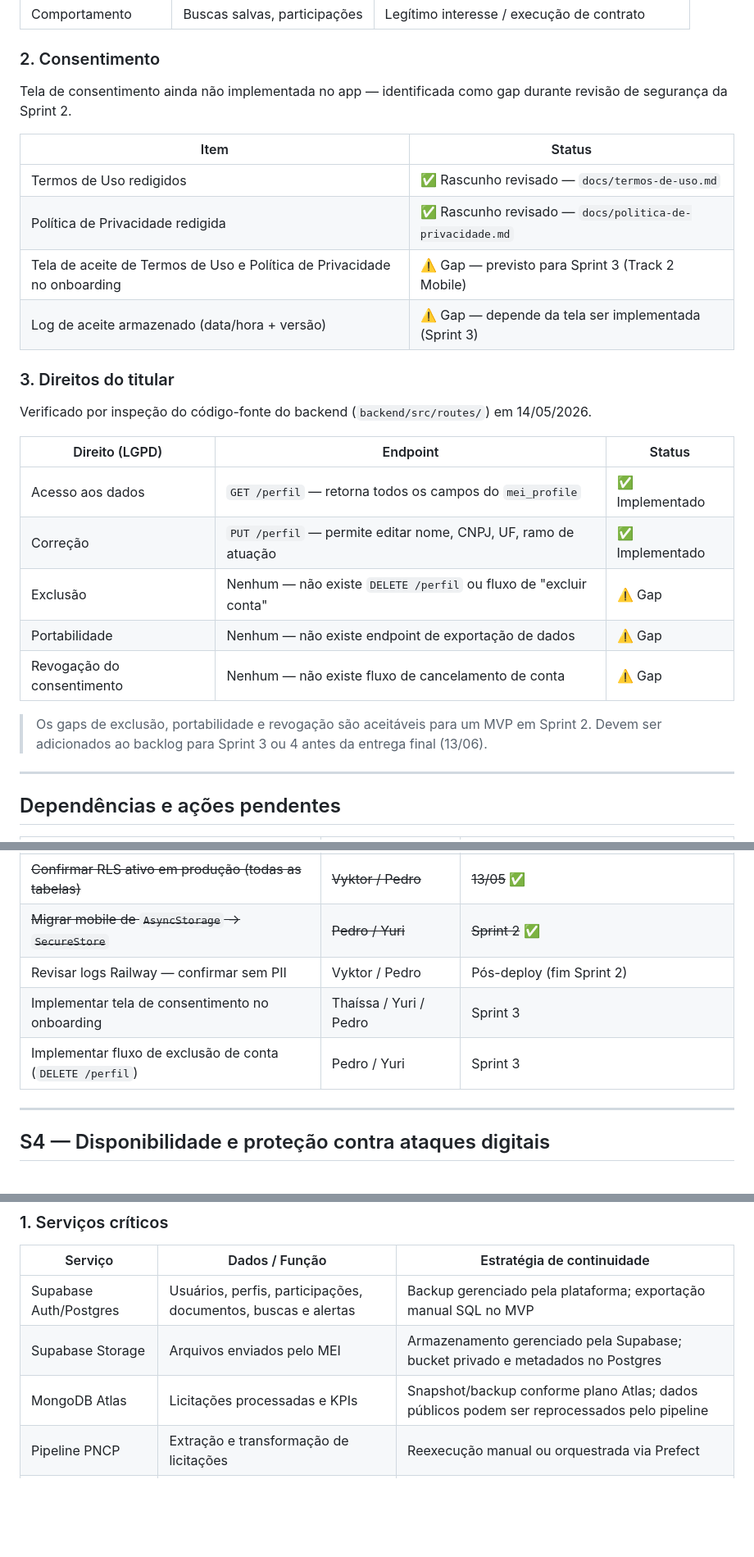
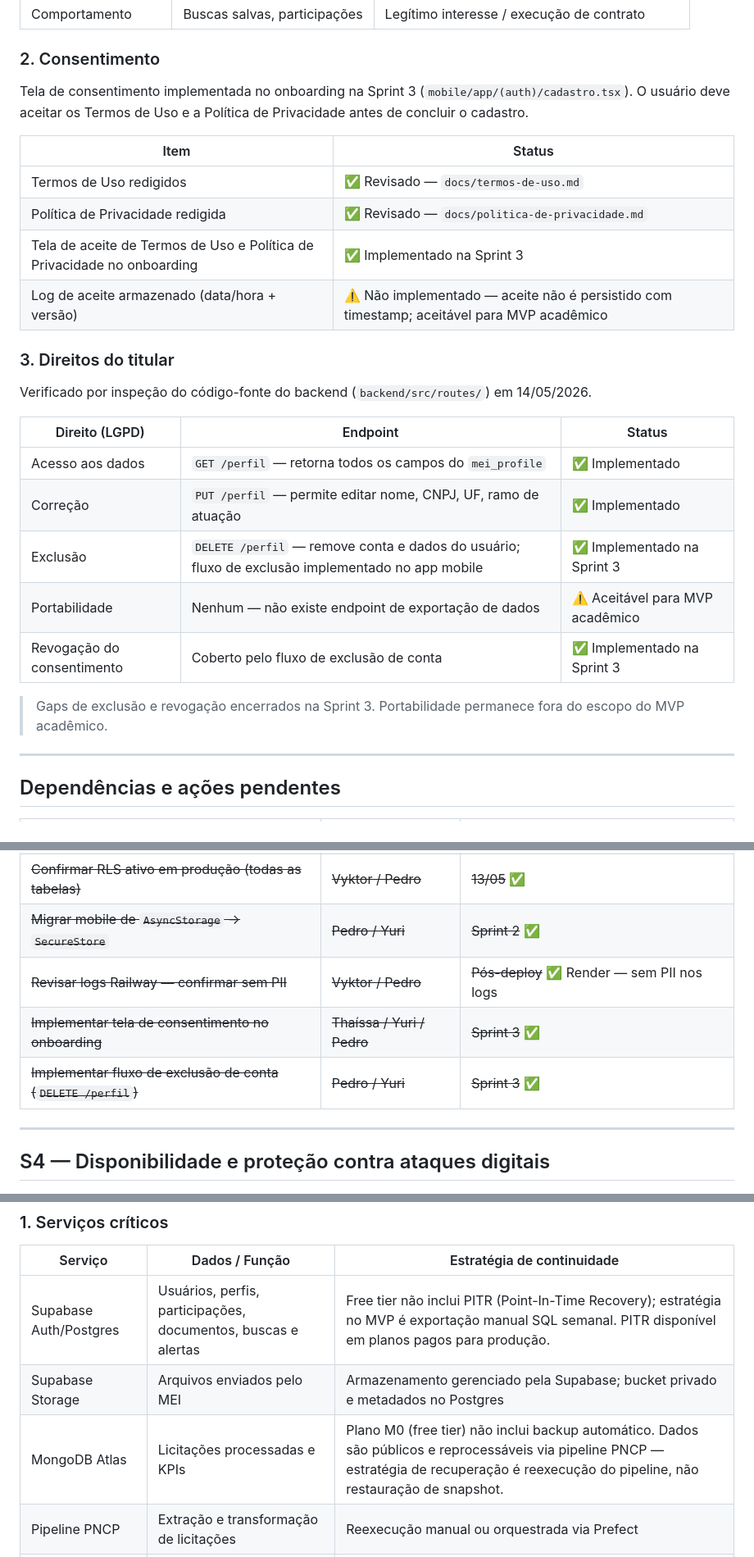
Before and after one commit to VyNas07/Licitei, a Markdown page: docs/seguranca.md, 3 parts joined by grey strips. Shown at 82% size. Rendered like a GitHub page; blank space fills up the shorter version.

```diff
--- a/docs/seguranca.md
+++ b/docs/seguranca.md
@@ -226,14 +225,14 @@ Cada usuário acessa apenas seus próprios registros. Confirmado na especificaç
 
 ### 2. Consentimento
 
-Tela de consentimento ainda não implementada no app — identificada como gap durante revisão de segurança da Sprint 2.
+Tela de consentimento implementada no onboarding na Sprint 3 (`mobile/app/(auth)/cadastro.tsx`). O usuário deve aceitar os Termos de Uso e a Política de Privacidade antes de concluir o cadastro.
 
 | Item | Status |
 | --- | --- |
-| Termos de Uso redigidos | ✅ Rascunho revisado — `docs/termos-de-uso.md` |
-| Política de Privacidade redigida | ✅ Rascunho revisado — `docs/politica-de-privacidade.md` |
-| Tela de aceite de Termos de Uso e Política de Privacidade no onboarding | ⚠️ Gap — previsto para Sprint 3 (Track 2 Mobile) |
-| Log de aceite armazenado (data/hora + versão) | ⚠️ Gap — depende da tela ser implementada (Sprint 3) |
+| Termos de Uso redigidos | ✅ Revisado — `docs/termos-de-uso.md` |
+| Política de Privacidade redigida | ✅ Revisado — `docs/politica-de-privacidade.md` |
+| Tela de aceite de Termos de Uso e Política de Privacidade no onboarding | ✅ Implementado na Sprint 3 |
+| Log de aceite armazenado (data/hora + versão) | ⚠️ Não implementado — aceite não é persistido com timestamp; aceitável para MVP acadêmico |
 
 ### 3. Direitos do titular
 
@@ -243,12 +242,11 @@ Verificado por inspeção do código-fonte do backend (`backend/src/routes/`) em
 | --- | --- | --- |
 | Acesso aos dados | `GET /perfil` — retorna todos os campos do `mei_profile` | ✅ Implementado |
 | Correção | `PUT /perfil` — permite editar nome, CNPJ, UF, ramo de atuação | ✅ Implementado |
-| Exclusão | Nenhum — não existe `DELETE /perfil` ou fluxo de "excluir conta" | ⚠️ Gap |
-| Portabilidade | Nenhum — não existe endpoint de exportação de dados | ⚠️ Gap |
-| Revogação do consentimento | Nenhum — não existe fluxo de cancelamento de conta | ⚠️ Gap |
+| Exclusão | `DELETE /perfil` — remove conta e dados do usuário; fluxo de exclusão implementado no app mobile | ✅ Implementado na Sprint 3 |
+| Portabilidade | Nenhum — não existe endpoint de exportação de dados | ⚠️ Aceitável para MVP acadêmico |
+| Revogação do consentimento | Coberto pelo fluxo de exclusão de conta | ✅ Implementado na Sprint 3 |
 
-> Os gaps de exclusão, portabilidade e revogação são aceitáveis para um MVP em Sprint 2.
-> Devem ser adicionados ao backlog para Sprint 3 ou 4 antes da entrega final (13/06).
+> Gaps de exclusão e revogação encerrados na Sprint 3. Portabilidade permanece fora do escopo do MVP acadêmico.
 
 ---
 
@@ -260,9 +258,9 @@ Verificado por inspeção do código-fonte do backend (`backend/src/routes/`) em
 | ~~Screenshot de encryption at rest no Supabase~~ | ~~Vyktor / Pedro~~ | ~~13/05~~ ✅ Documentado via política oficial Supabase |
 | ~~Confirmar RLS ativo em produção (todas as tabelas)~~ | ~~Vyktor / Pedro~~ | ~~13/05~~ ✅ |
 | ~~Migrar mobile de `AsyncStorage` → `SecureStore`~~ | ~~Pedro / Yuri~~ | ~~Sprint 2~~ ✅ |
-| Revisar logs Railway — confirmar sem PII | Vyktor / Pedro | Pós-deploy (fim Sprint 2) |
-| Implementar tela de consentimento no onboarding | Thaíssa / Yuri / Pedro | Sprint 3 |
-| Implementar fluxo de exclusão de conta (`DELETE /perfil`) | Pedro / Yuri | Sprint 3 |
+| ~~Revisar logs Railway — confirmar sem PII~~ | ~~Vyktor / Pedro~~ | ~~Pós-deploy~~ ✅ Render — sem PII nos logs |
+| ~~Implementar tela de consentimento no onboarding~~ | ~~Thaíssa / Yuri / Pedro~~ | ~~Sprint 3~~ ✅ |
+| ~~Implementar fluxo de exclusão de conta (`DELETE /perfil`)~~ | ~~Pedro / Yuri~~ | ~~Sprint 3~~ ✅ |
 
 ---
 
@@ -349,9 +349,9 @@ infraestrutura.
 
 | Serviço | Dados / Função | Estratégia de continuidade |
 | --- | --- | --- |
-| Supabase Auth/Postgres | Usuários, perfis, participações, documentos, buscas e alertas | Backup gerenciado pela plataforma; exportação manual SQL no MVP |
+| Supabase Auth/Postgres | Usuários, perfis, participações, documentos, buscas e alertas | Free tier não inclui PITR (Point-In-Time Recovery); estratégia no MVP é exportação manual SQL semanal. PITR disponível em planos pagos para produção. |
 | Supabase Storage | Arquivos enviados pelo MEI | Armazenamento gerenciado pela Supabase; bucket privado e metadados no Postgres |
-| MongoDB Atlas | Licitações processadas e KPIs | Snapshot/backup conforme plano Atlas; dados públicos podem ser reprocessados pelo pipeline |
+| MongoDB Atlas | Licitações processadas e KPIs | Plano M0 (free tier) não inclui backup automático. Dados são públicos e reprocessáveis via pipeline PNCP — estratégia de recuperação é reexecução do pipeline, não restauração de snapshot. |
 | Pipeline PNCP | Extração e transformação de licitações | Reexecução manual ou orquestrada via Prefect |
 | Backend Elysia | API consumida pelo app | Reimplantação a partir do GitHub e variáveis de ambiente |
 | MCP / Agente IA | Chat e ferramentas de IA | Reimplantação a partir do GitHub e variáveis de ambiente |
```
Also changed, not shown: other parts of docs/seguranca.md (+8 -7 lines), docs/politica-de-privacidade.md (+5 -5 lines), docs/termos-de-uso.md (+3 -3 lines).
